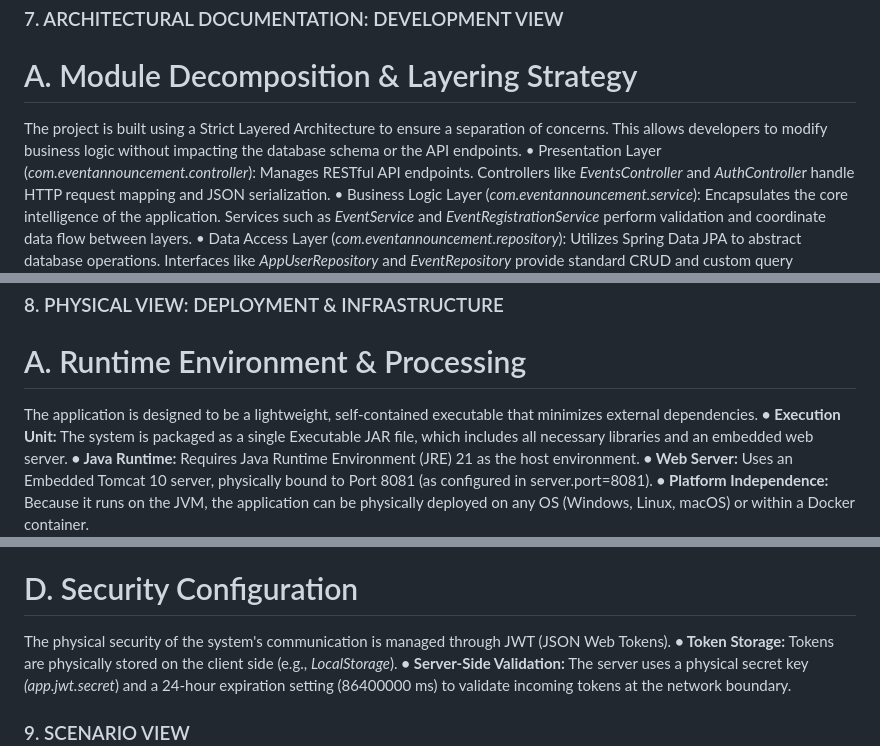
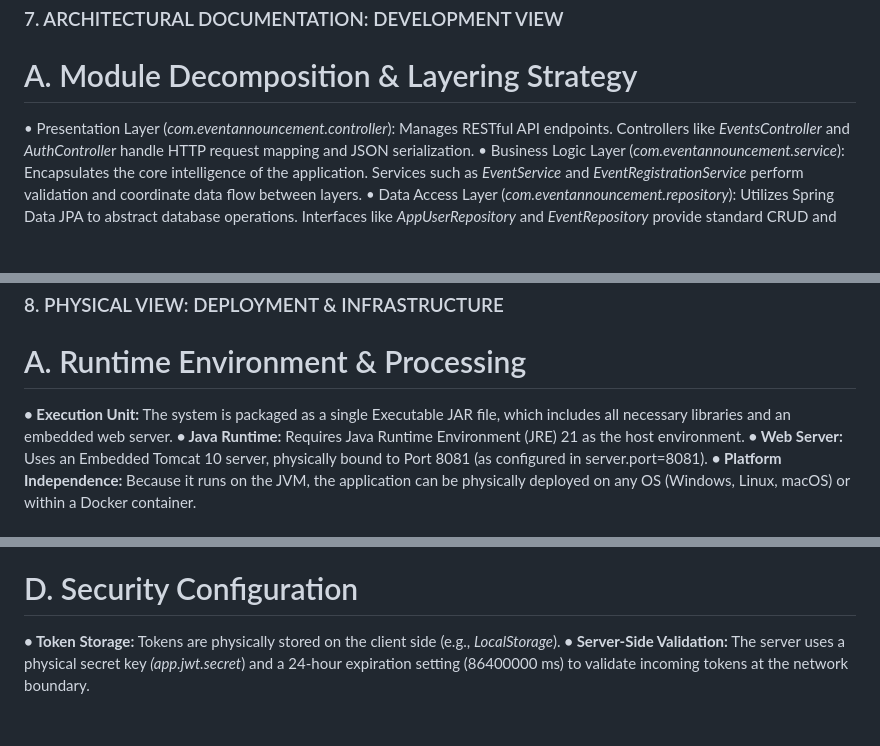
Before and after one commit to ibrahim-cn/Event-Announcement-Site, a Markdown page: ARCHITECTURE.md, 3 parts joined by grey strips. Rendered like a GitHub page; blank space fills up the shorter version.

```diff
--- a/ARCHITECTURE.md
+++ b/ARCHITECTURE.md
@@ -166,7 +163,6 @@ The interactions between processes can be summarized in two main flows:
 
 ### 7. ARCHITECTURAL DOCUMENTATION: DEVELOPMENT VIEW
 # A. Module Decomposition & Layering Strategy
-The project is built using a Strict Layered Architecture to ensure a separation of concerns. This allows developers to modify business logic without impacting the database schema or the API endpoints.
 •	Presentation Layer (*com.eventannouncement.controller*): Manages RESTful API endpoints. Controllers like *EventsController* and *AuthControlle*r handle HTTP request mapping and JSON serialization.
 •	Business Logic Layer (*com.eventannouncement.service*): Encapsulates the core intelligence of the application. Services such as *EventService* and *EventRegistrationService* perform validation and coordinate data flow between layers.
 •	Data Access Layer (*com.eventannouncement.repository*): Utilizes Spring Data JPA to abstract database operations. Interfaces like *AppUserRepository* and *EventRepository* provide standard CRUD and custom query capabilities.
@@ -199,7 +193,6 @@ The code is organized to follow industry-standard conventions, making it easily
 
 ### 8. PHYSICAL VIEW: DEPLOYMENT & INFRASTRUCTURE
 # A. Runtime Environment & Processing
-The application is designed to be a lightweight, self-contained executable that minimizes external dependencies.
 **•	Execution Unit:** The system is packaged as a single Executable JAR file, which includes all necessary libraries and an embedded web server.
 **•	Java Runtime:** Requires Java Runtime Environment (JRE) 21 as the host environment.
 **•	Web Server:** Uses an Embedded Tomcat 10 server, physically bound to Port 8081 (as configured in server.port=8081).
@@ -218,7 +211,6 @@ o	Physical Location: Data is saved to the host machine's disk at ./data/eventdb.
 o	Automated Export: Every data modification triggers a physical write to src/main/resources/data.sql.
 o	Utility: This file acts as a version-controlled physical backup that allows developers to synchronize database states across different physical machines using Git.
 # D. Security Configuration
-The physical security of the system's communication is managed through JWT (JSON Web Tokens).
 **•	Token Storage:** Tokens are physically stored on the client side (e.g., *LocalStorage*).
 **•	Server-Side Validation:** The server uses a physical secret key *(app.jwt.secret*) and a 24-hour expiration setting (86400000 ms) to validate incoming tokens at the network boundary.
 
```
Also changed, not shown: other parts of ARCHITECTURE.md (+0 -6 lines).
